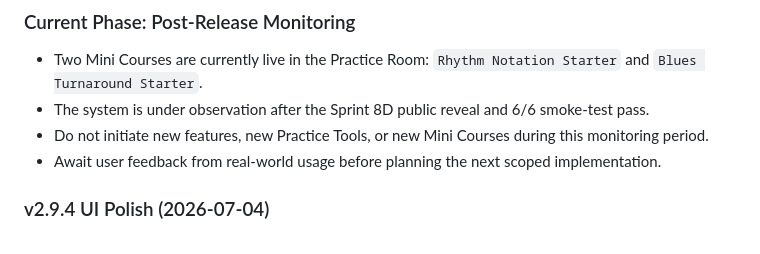
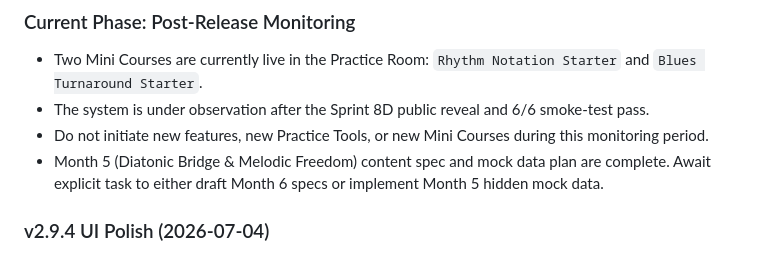
Before and after one commit to dumgtr/guitarcompanion-beta, a Markdown page: docs/PROJECT_STATE.md, the part around the change. Drawn GitHub-style.

```diff
--- a/docs/PROJECT_STATE.md
+++ b/docs/PROJECT_STATE.md
@@ -39,7 +39,7 @@ FINAL for current phase.
 - Two Mini Courses are currently live in the Practice Room: `Rhythm Notation Starter` and `Blues Turnaround Starter`.
 - The system is under observation after the Sprint 8D public reveal and 6/6 smoke-test pass.
 - Do not initiate new features, new Practice Tools, or new Mini Courses during this monitoring period.
-- Await user feedback from real-world usage before planning the next scoped implementation.
+- Month 5 (Diatonic Bridge & Melodic Freedom) content spec and mock data plan are complete. Await explicit task to either draft Month 6 specs or implement Month 5 hidden mock data.
 
 ### v2.9.4 UI Polish (2026-07-04)
 - **Status:** Implemented and QA-passed (6/6 Browser Smoke Test).
```
Also changed, not shown: docs/AI_HANDOFF.md (+1 -1 lines).
